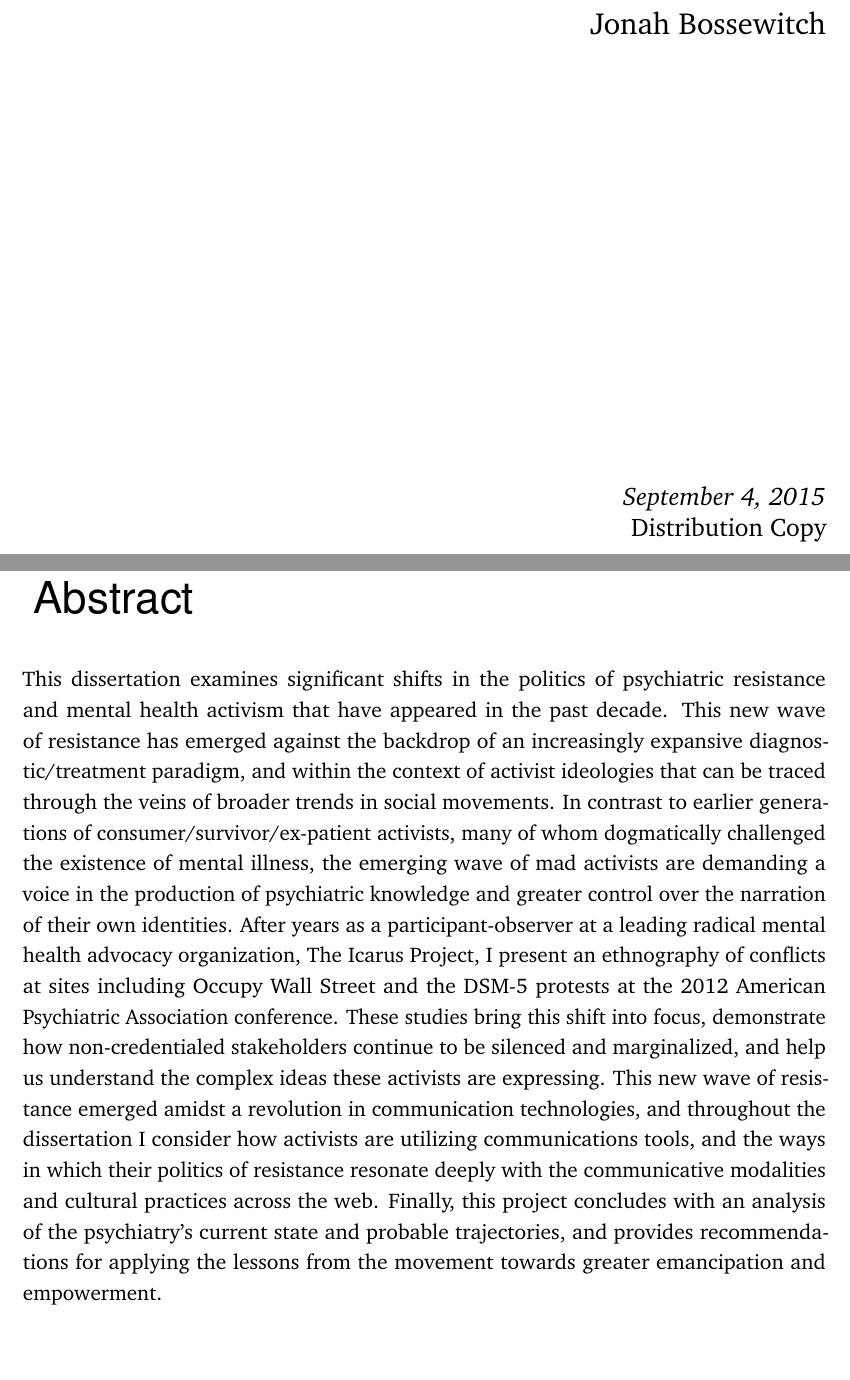
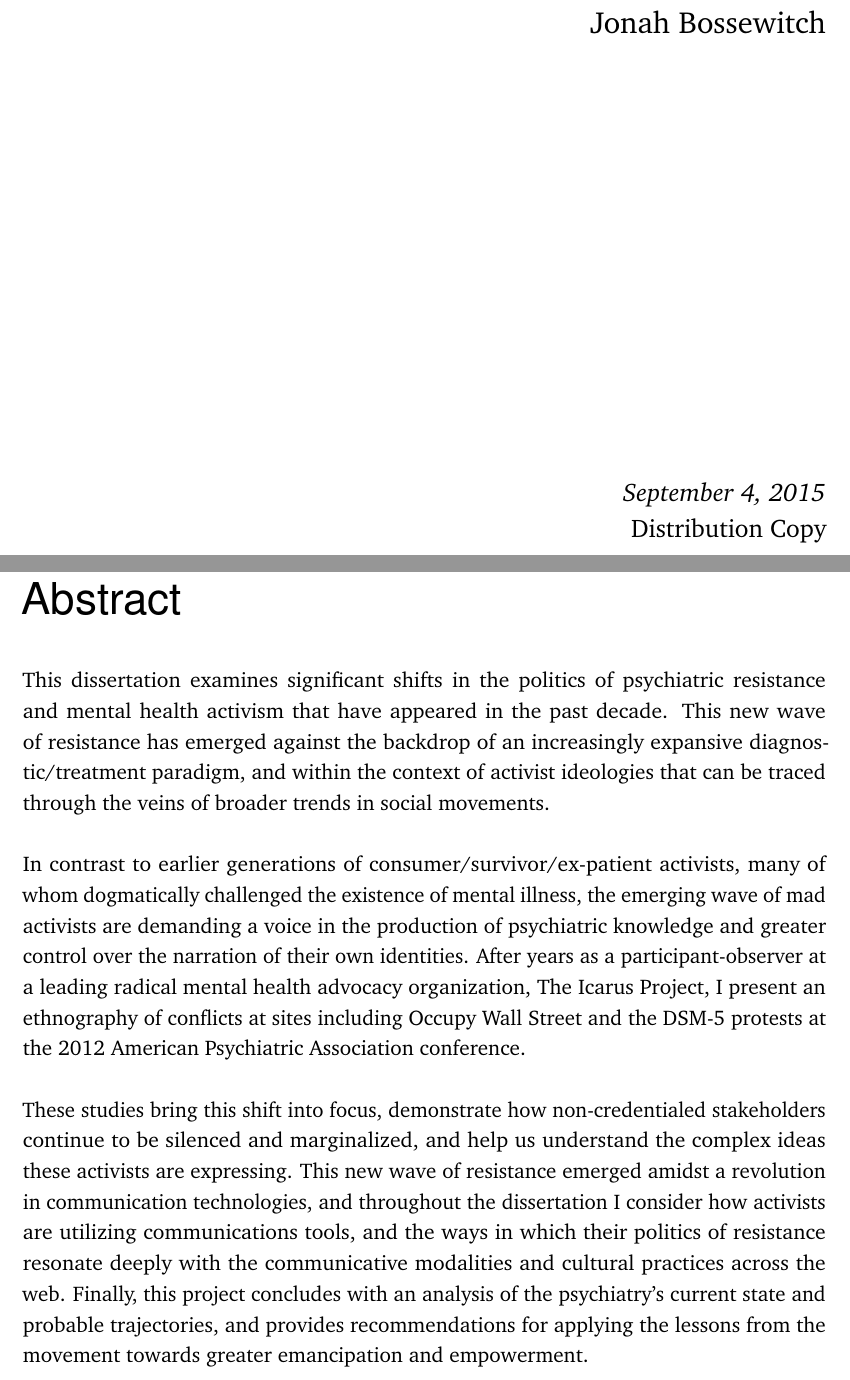
Before and after one commit to mrenoch/dangerousgifts, a LaTeX thesis (dangerousgifts-master.tex, which reads content/abstract.tex, content/titlepages.tex): two parts of pages 1 and 7 of 18, joined at a grey line, cut so that both start at the same text, the shorter picture padded with empty space. Compiled offline with pdfLaTeX.

Commit message:
assorted frontmatter tweaks

```diff
--- a/content/abstract.tex
+++ b/content/abstract.tex
@@ -2,15 +2,14 @@
 %
 \pdfbookmark[0]{Abstract}{Abstract}
 
-%\chapter*{Abstract}
-%\label{sec:abstract}
-%\vspace*{-10mm}
+% \newgeometry{inner=1.2in, outer=1.2in}
+
 \hfill
 \vfill
 
 \begingroup
+	\usekomafont{chapter}
 	\noindent
-	\usekomafont{chapter}
 	\ctformatchapter{Abstract}
 \endgroup
 
@@ -18,4 +17,13 @@
 \bigskip
 
 \noindent
-This dissertation examines significant shifts in the politics of psychiatric resistance and mental health activism that have appeared in the past decade. This new wave of resistance has emerged against the backdrop of an increasingly expansive diagnostic/treatment paradigm, and within the context of activist ideologies that can be traced through the veins of broader trends in social movements. In contrast to earlier generations of consumer/survivor/ex-patient activists, many of whom dogmatically challenged the existence of mental illness, the emerging wave of mad activists are demanding a voice in the production of psychiatric knowledge and greater control over the narration of their own identities. After years as a participant-observer at a leading radical mental health advocacy organization, The Icarus Project, I present an ethnography of conflicts at sites including Occupy Wall Street and the DSM-5 protests at the 2012 American Psychiatric Association conference. These studies bring this shift into focus, demonstrate how non-credentialed stakeholders continue to be silenced and marginalized, and help us understand the complex ideas these activists are expressing. This new wave of resistance emerged amidst a revolution in communication technologies, and throughout the dissertation I consider how activists are utilizing communications tools, and the ways in which their politics of resistance resonate deeply with the communicative modalities and cultural practices across the web. Finally, this project concludes with an analysis of the psychiatry’s current state and probable trajectories, and provides recommendations for applying the lessons from the movement towards greater emancipation and empowerment.
+This dissertation examines significant shifts in the politics of psychiatric resistance and mental health activism that have appeared in the past decade. This new wave of resistance has emerged against the backdrop of an increasingly expansive diagnostic/treatment paradigm, and within the context of activist ideologies that can be traced through the veins of broader trends in social movements. \\
+
+\noindent
+In contrast to earlier generations of consumer/survivor/ex-patient activists, many of whom dogmatically challenged the existence of mental illness, the emerging wave of mad activists are demanding a voice in the production of psychiatric knowledge and greater control over the narration of their own identities. After years as a participant-observer at a leading radical mental health advocacy organization, The Icarus Project, I present an ethnography of conflicts at sites including Occupy Wall Street and the DSM-5 protests at the 2012 American Psychiatric Association conference. \\
+
+\noindent
+These studies bring this shift into focus, demonstrate how non-credentialed stakeholders continue to be silenced and marginalized, and help us understand the complex ideas these activists are expressing. This new wave of resistance emerged amidst a revolution in communication technologies, and throughout the dissertation I consider how activists are utilizing communications tools, and the ways in which their politics of resistance resonate deeply with the communicative modalities and cultural practices across the web. Finally, this project concludes with an analysis of the psychiatry’s current state and probable trajectories, and provides recommendations for applying the lessons from the movement towards greater emancipation and empowerment. \\
+
+
+%\restoregeometry
--- a/content/titlepages.tex
+++ b/content/titlepages.tex
@@ -13,6 +13,7 @@
 	{\Large\thesisName}
 	\vfill
 	\textit{\large\thesisDate} \\
+	\smallskip
 	{\large \thesisVersion}
 \end{titlepage}
 
```
Also changed, not shown: content/dedication.tex (+1 -1 lines).
